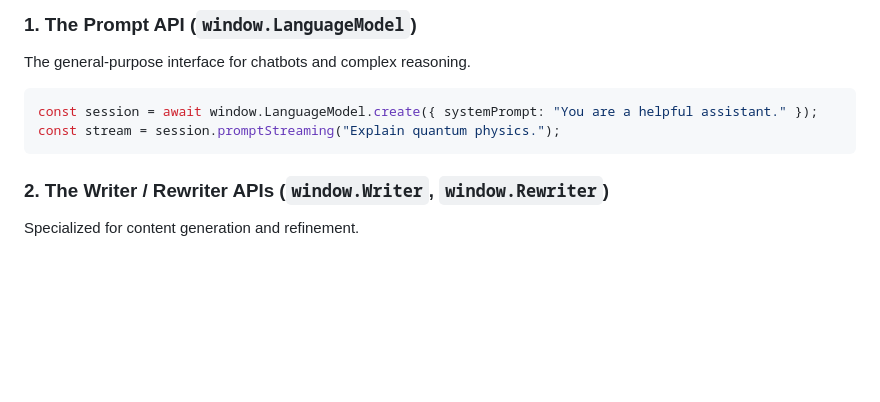
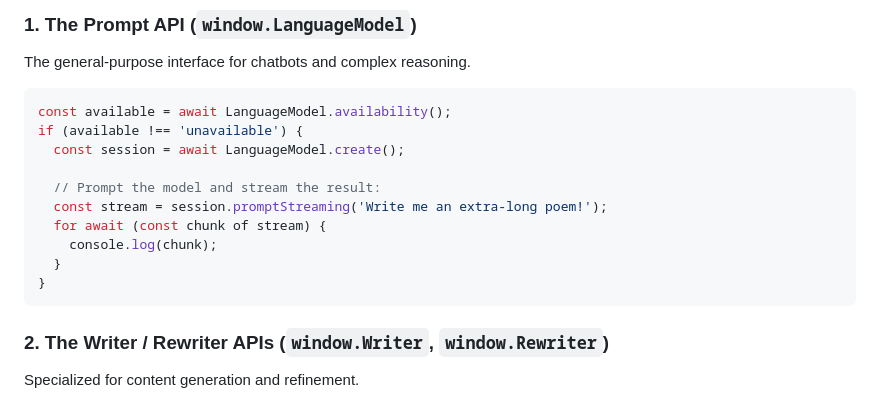
Before and after one commit to marcellintacite/built-in-ai, a Markdown page: docs/built-in-ai.md, the part around the change. Rendered like a GitHub page; blank space fills up the shorter version.

Commit message:
Updating the sample code

````diff
--- a/docs/built-in-ai.md
+++ b/docs/built-in-ai.md
@@ -15,8 +15,16 @@ Chrome provides **Specialist APIs** for specific tasks, alongside the general **
 ### 1. The Prompt API (`window.LanguageModel`)
 The general-purpose interface for chatbots and complex reasoning.
 ```javascript
-const session = await window.LanguageModel.create({ systemPrompt: "You are a helpful assistant." });
-const stream = session.promptStreaming("Explain quantum physics.");
+const available = await LanguageModel.availability();
+if (available !== 'unavailable') {
+  const session = await LanguageModel.create();
+
+  // Prompt the model and stream the result:
+  const stream = session.promptStreaming('Write me an extra-long poem!');
+  for await (const chunk of stream) {
+    console.log(chunk);
+  }
+}
 ```
 
 ### 2. The Writer / Rewriter APIs (`window.Writer`, `window.Rewriter`)
````
